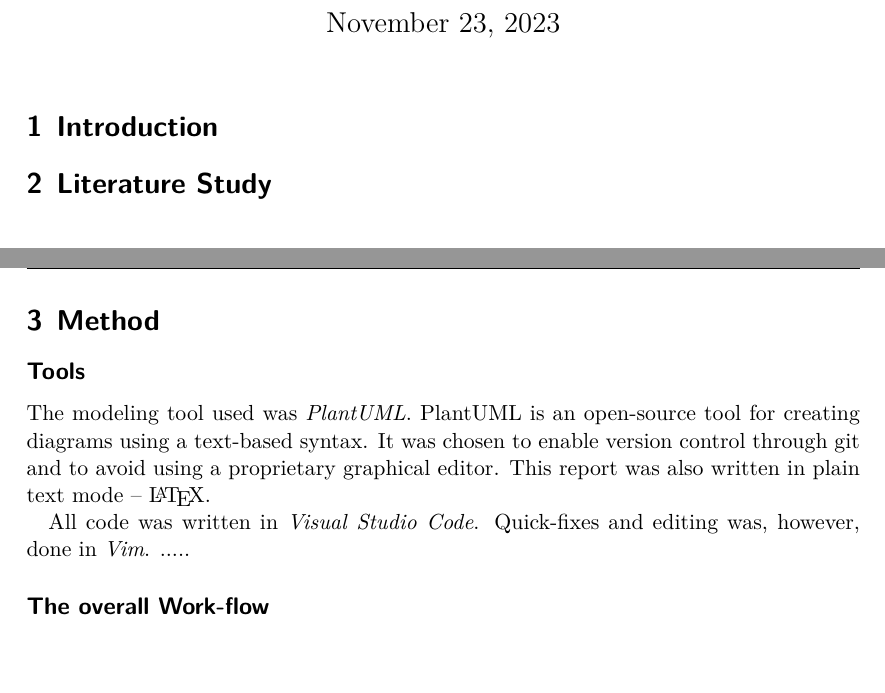
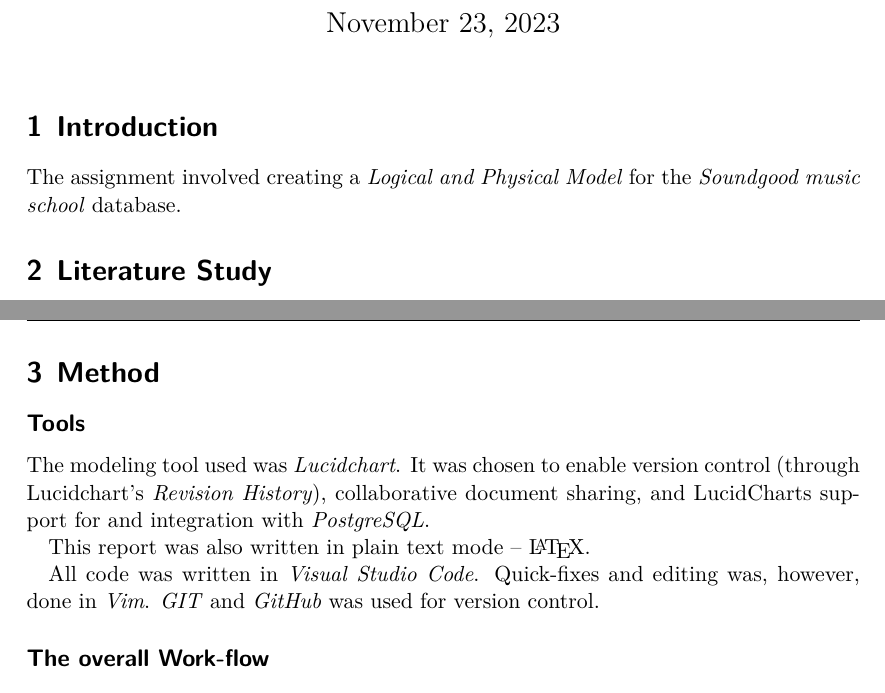
Before and after one commit to blomquiste/kth-iv1351-data-storage-paradigms, a LaTeX document (tex/task2/iv1351_task2_ferrigan.tex): two parts of pages 1 and 2 of 3, joined at a grey line, cut so that both start at the same text. Compiled offline with XeLaTeX.

Commit message:
Adding tool section

```diff
--- a/tex/task2/iv1351_task2_ferrigan.tex
+++ b/tex/task2/iv1351_task2_ferrigan.tex
@@ -60,7 +60,11 @@
 % \end{itemize}
 
 \section{Introduction}
-
+The assignment involved creating a
+\emph{Logical and Physical Model}
+for the
+\emph{Soundgood music school}
+database.
 % \textbf{This chapter tells \textit{what} are you going to do.}
 
 % Explain the task and the requirements on the solution. It's important to clearly
@@ -84,16 +88,16 @@
 
 
 \subsection*{Tools}
-The modeling tool used was \emph{PlantUML}.
-PlantUML is an open-source tool for creating diagrams using a text-based
-syntax.
-It was chosen to enable version control through git and to avoid using a
-proprietary graphical editor.
+The modeling tool used was \emph{Lucidchart}.
+It was chosen to enable version control (through Lucidchart's \emph{Revision History}),
+collaborative document sharing, and LucidCharts support for and integration with
+\emph{PostgreSQL}.
+
 This report was also written in plain text mode -- \LaTeX.
 
 All code was written in \emph{Visual Studio Code}.
 Quick-fixes and editing was, however, done in \emph{Vim}.
-.....
+\emph{GIT} and \emph{GitHub} was used for version control.
 
 \subsection*{The overall Work-flow}
 
```
